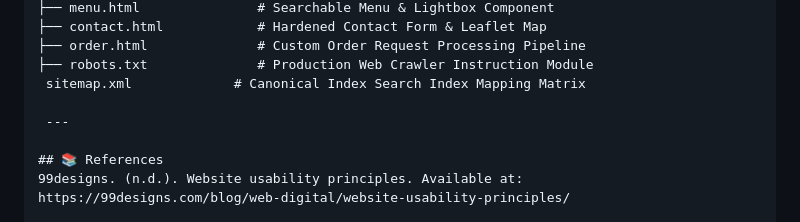
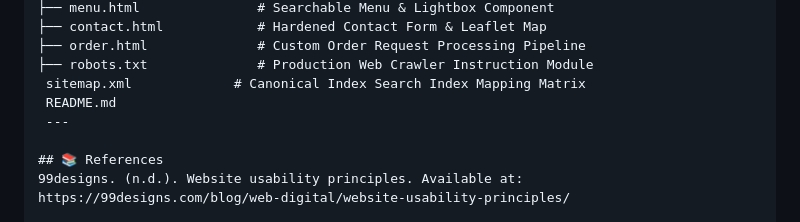
Before and after one commit to Chidobe-okoye/webpart1, a Markdown page: README.md, the part around the change. Drawn GitHub-style.

```diff
--- a/README.md
+++ b/README.md
@@ -53,7 +53,7 @@ maddison-bakery/
 ├── order.html              # Custom Order Request Processing Pipeline
 ├── robots.txt              # Production Web Crawler Instruction Module
  sitemap.xml             # Canonical Index Search Index Mapping Matrix
-
+ README.md
  ---
 
 ## 📚 References
```
